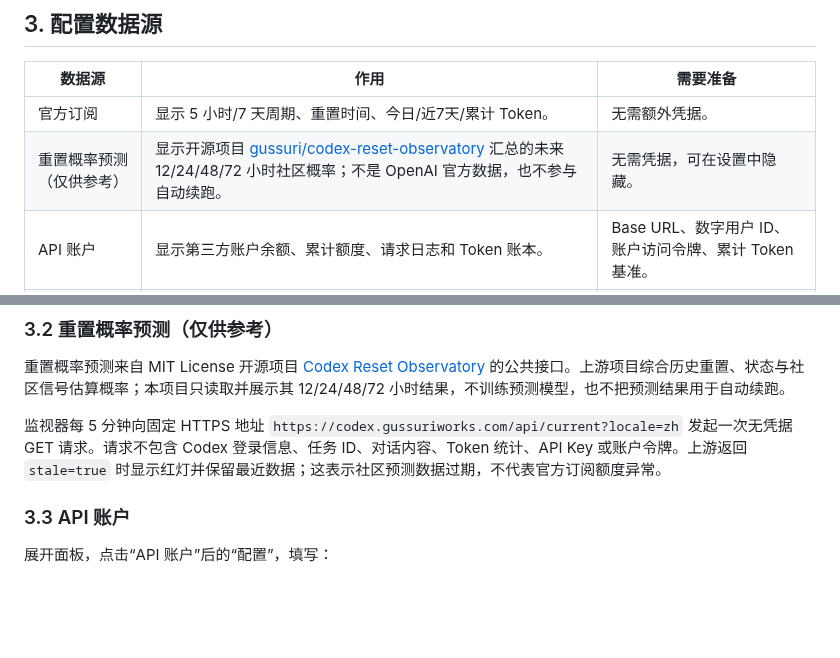
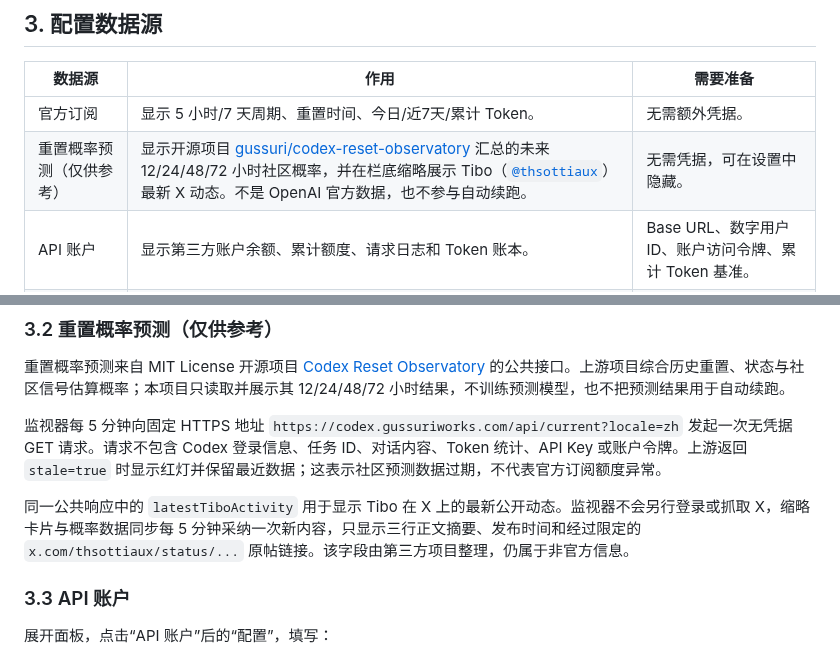
Before and after one commit to JiaYang-BUAA/Codex-Desktop-Usage-Monitor-Windows, a Markdown page: README.md, 2 parts joined by grey strips. GitHub-like rendering; blank space fills up the shorter version.

```diff
--- a/README.md
+++ b/README.md
@@ -85,7 +85,7 @@ API 账户和 API Key 标题后各有一个“配置”按钮。API Key 已有
 | 数据源 | 作用 | 需要准备 |
 | --- | --- | --- |
 | 官方订阅 | 显示 5 小时/7 天周期、重置时间、今日/近7天/累计 Token。 | 无需额外凭据。 |
-| 重置概率预测（仅供参考） | 显示开源项目 [gussuri/codex-reset-observatory](https://github.com/gussuri/codex-reset-observatory) 汇总的未来 12/24/48/72 小时社区概率；不是 OpenAI 官方数据，也不参与自动续跑。 | 无需凭据，可在设置中隐藏。 |
+| 重置概率预测（仅供参考） | 显示开源项目 [gussuri/codex-reset-observatory](https://github.com/gussuri/codex-reset-observatory) 汇总的未来 12/24/48/72 小时社区概率，并在栏底缩略展示 Tibo（[`@thsottiaux`](https://x.com/thsottiaux)）最新 X 动态。不是 OpenAI 官方数据，也不参与自动续跑。 | 无需凭据，可在设置中隐藏。 |
 | API 账户 | 显示第三方账户余额、累计额度、请求日志和 Token 账本。 | Base URL、数字用户 ID、账户访问令牌、累计 Token 基准。 |
 | API Key | 显示某个 API Key 的额度、限额、到期时间和请求状态。 | API Key；首次配置时还需服务地址和用量接口路径。 |
 
@@ -98,6 +98,8 @@ API 账户和 API Key 标题后各有一个“配置”按钮。API Key 已有
 重置概率预测来自 MIT License 开源项目 [Codex Reset Observatory](https://github.com/gussuri/codex-reset-observatory) 的公共接口。上游项目综合历史重置、状态与社区信号估算概率；本项目只读取并展示其 12/24/48/72 小时结果，不训练预测模型，也不把预测结果用于自动续跑。
 
 监视器每 5 分钟向固定 HTTPS 地址 `https://codex.gussuriworks.com/api/current?locale=zh` 发起一次无凭据 GET 请求。请求不包含 Codex 登录信息、任务 ID、对话内容、Token 统计、API Key 或账户令牌。上游返回 `stale=true` 时显示红灯并保留最近数据；这表示社区预测数据过期，不代表官方订阅额度异常。
+
+同一公共响应中的 `latestTiboActivity` 用于显示 Tibo 在 X 上的最新公开动态。监视器不会另行登录或抓取 X，缩略卡片与概率数据同步每 5 分钟采纳一次新内容，只显示三行正文摘要、发布时间和经过限定的 `x.com/thsottiaux/status/...` 原帖链接。该字段由第三方项目整理，仍属于非官方信息。
 
 ### 3.3 API 账户
 
```
Also changed, not shown: CHANGELOG.md (+4 -0 lines), docs/data-sources.md (+2 -2 lines), docs/images/configure-api-key.png, docs/images/monitor-collapsed.png, docs/images/monitor-expanded.png, docs/images/monitor-minimal.png, 10 other files.
